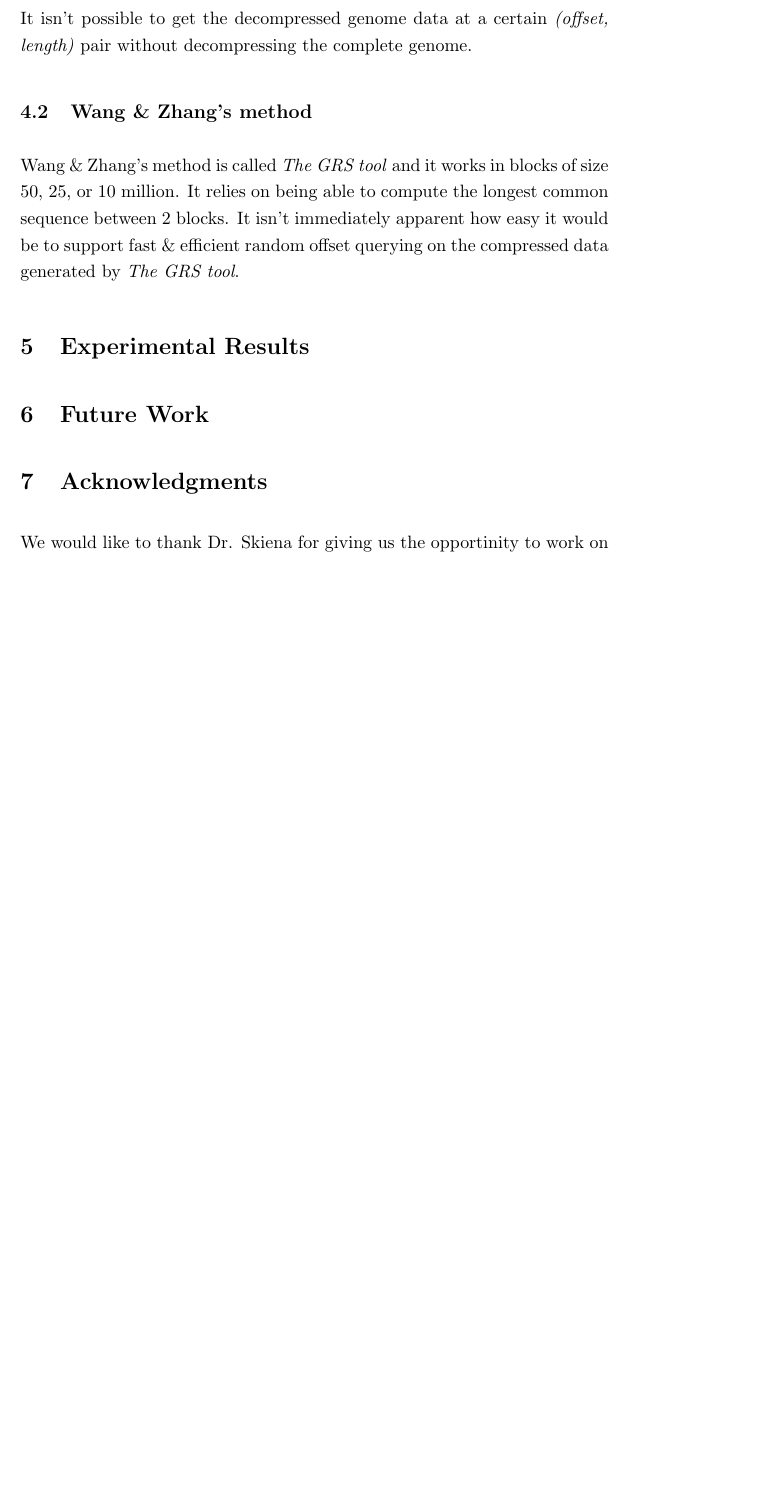
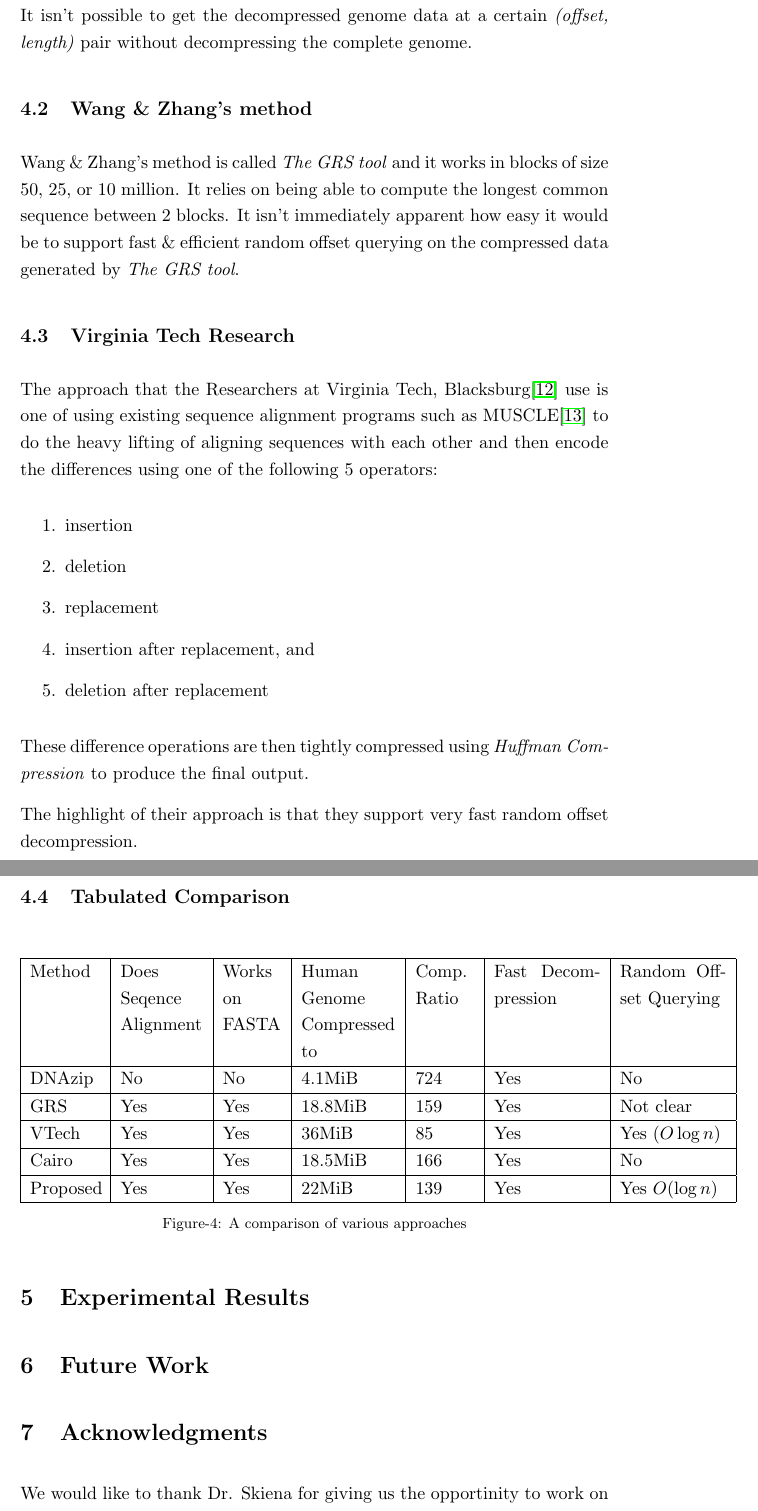
Before and after one commit to dhruvbird/genome-diff-compression, a LaTeX paper (docs/final_report.tex): part of page 9 of 12 before the commit and two parts of pages 10 and 11 of 13 after it, the two joined at a grey line, cut so that both start at the same text, the shorter picture padded with empty space. Compiled offline with pdfLaTeX.

Commit message:
Added comparison text & table. More text & figures to explain our approach
git-svn-id: svn://dhruvbird.com/cse549/project@70 1860e753-9f50-4fd8-90da-c2bea331e5cf

```diff
--- a/docs/final_report.tex
+++ b/docs/final_report.tex
@@ -8,6 +8,9 @@
 \linespread{1.2}
 \setlength{\parindent}{0pt}
 \setlength{\parskip}{1.9ex plus 0.5ex minus 0.2ex}
+
+\newcounter{fignum}
+\setcounter{fignum}{1}
 
 \begin{document}
 
@@ -342,6 +395,54 @@ compute the longest common sequence between 2 blocks. It isn't
 immediately apparent how easy it would be to support fast \& efficient
 random offset querying on the compressed data generated by \textit{The
   GRS tool}.
+
+\subsection{Virginia Tech Research}
+
+The approach that the Researchers at Virginia Tech,
+Blacksburg\cite{vtechresearch} use is one of using existing sequence
+alignment programs such as MUSCLE\cite{muscle} to do the heavy lifting
+of aligning sequences with each other and then encode the differences
+using one of the following 5 operators:
+\begin{enumerate}
+\item insertion
+\item deletion
+\item replacement
+\item insertion after replacement, and
+\item deletion after replacement
+\end{enumerate}
+
+These difference operations are then tightly compressed using
+\textit{Huffman Compression} to produce the final output.
+
+The highlight of their approach is that they support very fast random
+offset decompression.
+
+\subsection{Tabulated Comparison}
+
+\begin{center}
+  \begin{tabular}{|p{0.6in}|p{0.7in}|p{0.5in}|p{0.8in}|p{0.5in}|p{0.9in}|p{0.9in}|}
+    \hline
+    Method & Does Seqence Alignment & Works on FASTA & Human Genome
+    Compressed to & Comp. Ratio & Fast Decompression & Random
+    Offset Querying\\
+    \hline
+    DNAzip & No & No & 4.1MiB & 724 & Yes & No\\
+    \hline
+    GRS & Yes & Yes & 18.8MiB & 159 & Yes & Not clear\\
+    \hline
+    VTech & Yes & Yes & 36MiB & 85 & Yes & Yes $(O\log{n})$\\
+    \hline
+    Cairo & Yes & Yes & 18.5MiB & 166 & Yes & No\\
+    \hline
+    Proposed & Yes & Yes & 22MiB & 139 & Yes & Yes $O(\log{n})$\\
+    \hline
+  \end{tabular}\\
+  \vspace{0.3cm}
+  \footnotesize{Figure-\arabic{fignum}: A comparison of various
+    approaches}
+  \addtocounter{fignum}{1}
+\end{center}
+
 
 \section{Experimental Results}
 
```
Also changed, not shown: docs/final_report.tex (64 more changed lines).
